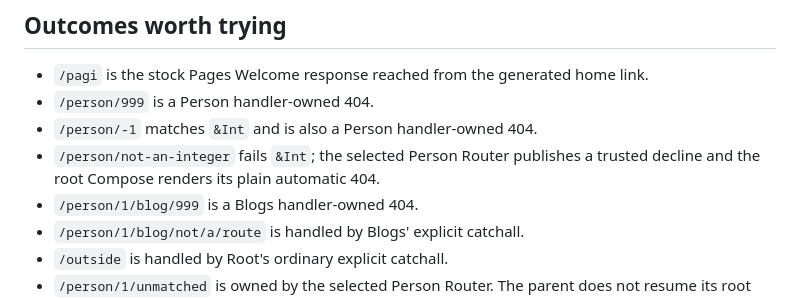
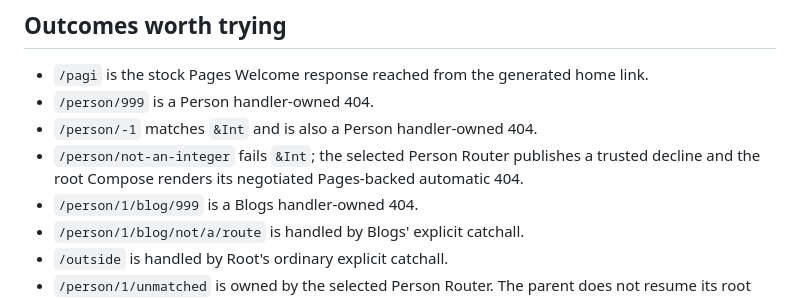
Before and after one commit to jjn1056/PAGI-Tools, a Markdown page: examples/15-large-application/README.md, the part around the change. GitHub-like rendering.

Commit message:
docs: align large application Pages behavior

```diff
--- a/examples/15-large-application/README.md
+++ b/examples/15-large-application/README.md
@@ -109,7 +109,8 @@ would normally expose a narrower local provider such as `&PersonId`.
 - `/person/999` is a Person handler-owned 404.
 - `/person/-1` matches `&Int` and is also a Person handler-owned 404.
 - `/person/not-an-integer` fails `&Int`; the selected Person Router publishes
-  a trusted decline and the root Compose renders its plain automatic 404.
+  a trusted decline and the root Compose renders its negotiated Pages-backed
+  automatic 404.
 - `/person/1/blog/999` is a Blogs handler-owned 404.
 - `/person/1/blog/not/a/route` is handled by Blogs' explicit catchall.
 - `/outside` is handled by Root's ordinary explicit catchall.
```
Also changed, not shown: examples/15-large-application/GAPS.md (+1 -1 lines).
